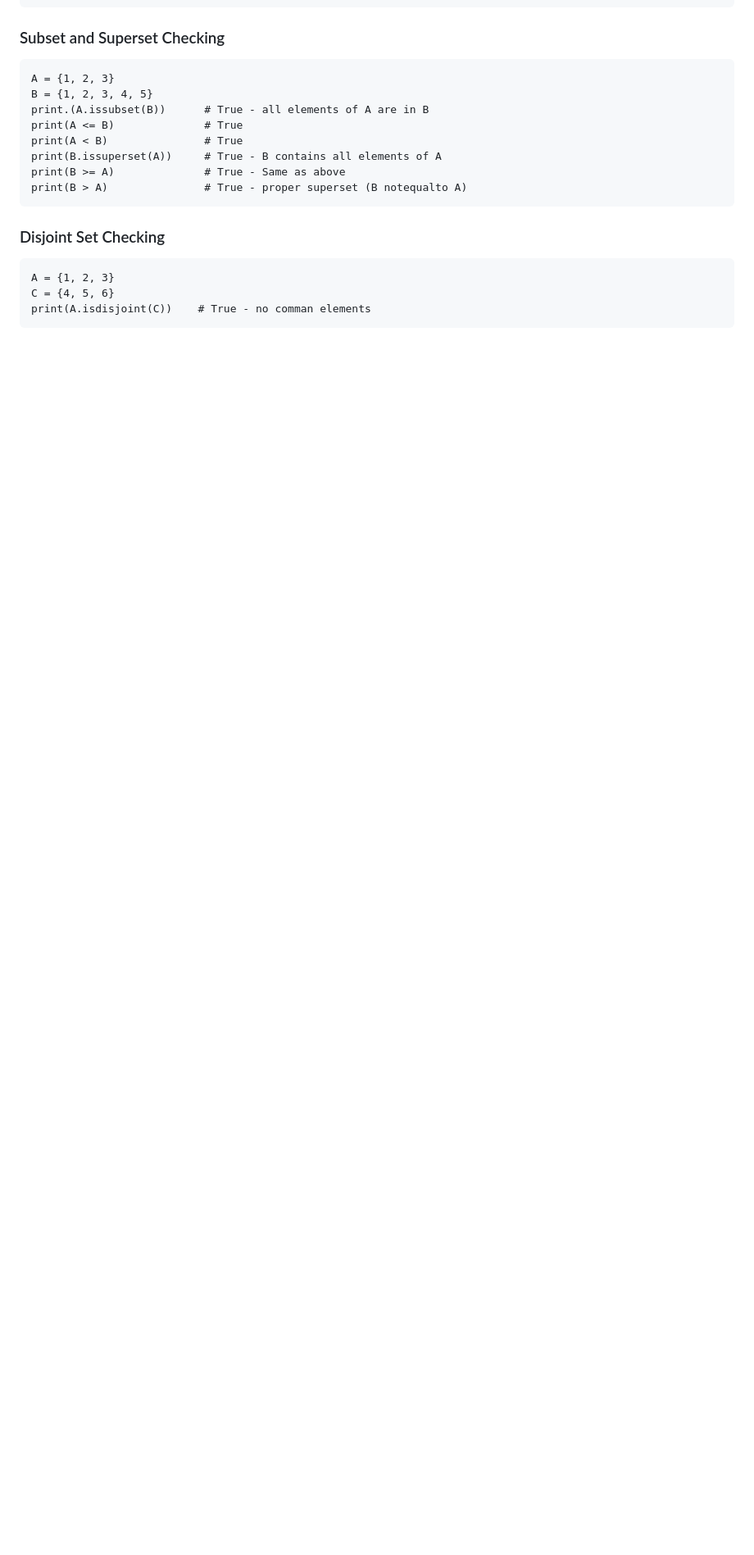
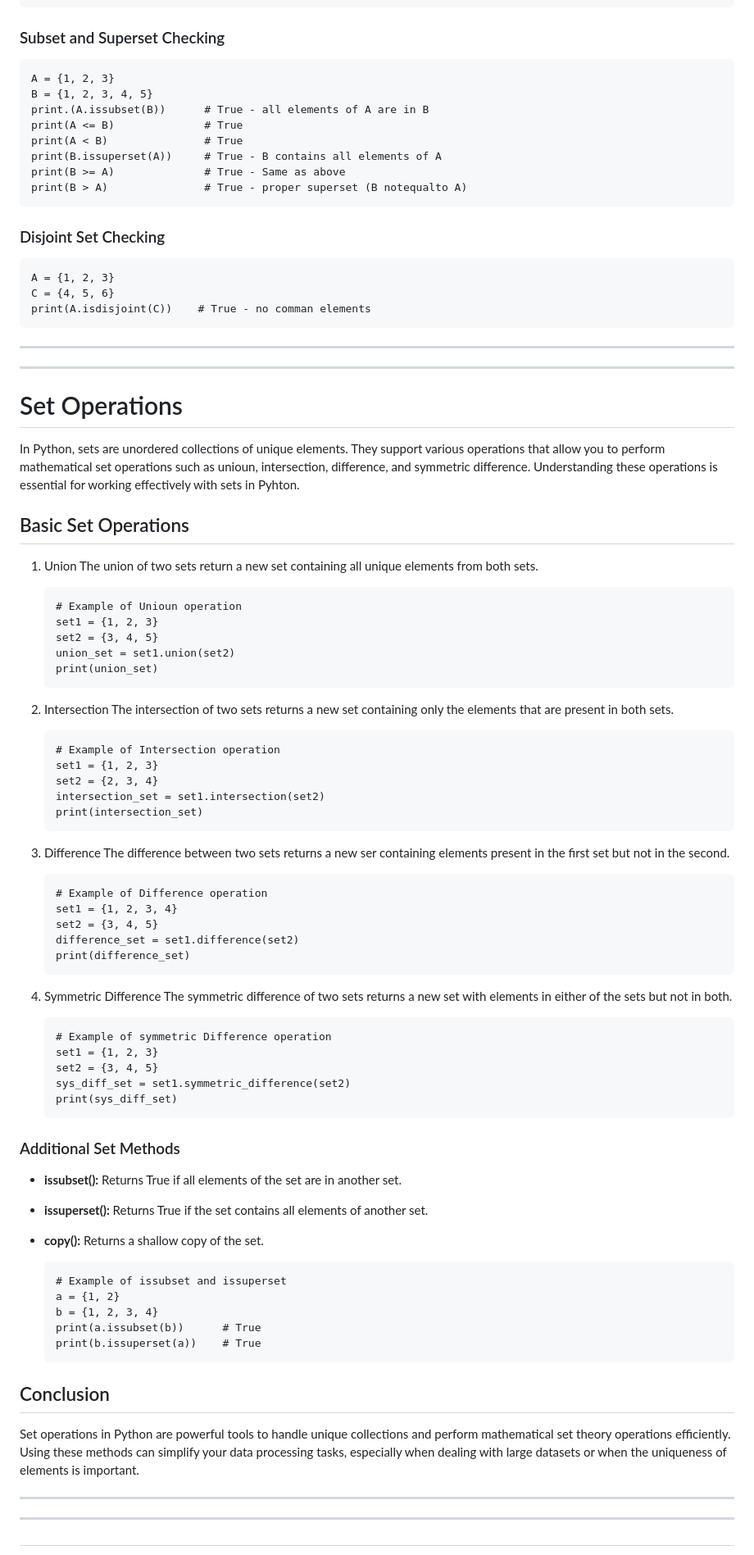
Before and after one commit to anshukumarrai66/LPU-Courses, a Markdown page: week-1/day-5.md, the part around the change printed below. Shown: that part at 82% size. GitHub-like rendering; blank space fills up the shorter version.

Commit message:
new learning

````diff
--- a/week-1/day-5.md
+++ b/week-1/day-5.md
@@ -163,3 +164,81 @@ Sets are a powerful and flexible data structure in Python for handling collectio
     A = {1, 2, 3}
     C = {4, 5, 6}
     print(A.isdisjoint(C))    # True - no comman elements
+
+
+---
+---
+
+# Set Operations
+
+In Python, sets are unordered collections of unique elements. They support various operations that allow you to perform mathematical set operations such as unioun, intersection, difference, and symmetric difference. Understanding these operations is essential for working effectively with sets in Pyhton.
+
+## Basic Set Operations
+
+1. Union
+The union of two sets return a new set containing all unique elements from both sets.
+
+	```
+	# Example of Unioun operation
+	set1 = {1, 2, 3}
+	set2 = {3, 4, 5}
+	union_set = set1.union(set2)
+	print(union_set)
+	```
+
+2. Intersection
+The intersection of two sets returns a new set containing only the elements that are present in both sets.
+
+	```
+	# Example of Intersection operation
+	set1 = {1, 2, 3}
+	set2 = {2, 3, 4}
+	intersection_set = set1.intersection(set2)
+	print(intersection_set)
+	```
+
+3. Difference
+The difference between two sets returns a new ser containing elements present in the first set but not in the second.
+
+	```
+	# Example of Difference operation
+	set1 = {1, 2, 3, 4}
+	set2 = {3, 4, 5}
+	difference_set = set1.difference(set2)
+	print(difference_set)
+	```
+
+4. Symmetric Difference
+The symmetric difference of two sets returns a new set with elements in either of the sets but not in both.
+
+	```
+	# Example of symmetric Difference operation
+	set1 = {1, 2, 3}
+	set2 = {3, 4, 5}
+	sys_diff_set = set1.symmetric_difference(set2)
+	print(sys_diff_set)
+	```
+
+### Additional Set Methods
+
+- **issubset():** Returns True if all elements of the set are in another set.
+
+- **issuperset():** Returns True if the set contains all elements of another set.
+
+- **copy():** Returns a shallow copy of the set.
+
+	```
+	# Example of issubset and issuperset
+	a = {1, 2}
+	b = {1, 2, 3, 4}
+	print(a.issubset(b))      # True
+	print(b.issuperset(a))    # True
+	```
+
+## Conclusion
+Set operations in Python are powerful tools to handle unique collections and perform mathematical set theory operations efficiently. Using these methods can simplify your data processing tasks, especially when dealing with large datasets or when the uniqueness of elements is important.
+
+---
+---
+
+#
````
Also changed, not shown: other parts of week-1/day-5.md (+1 -0 lines).
